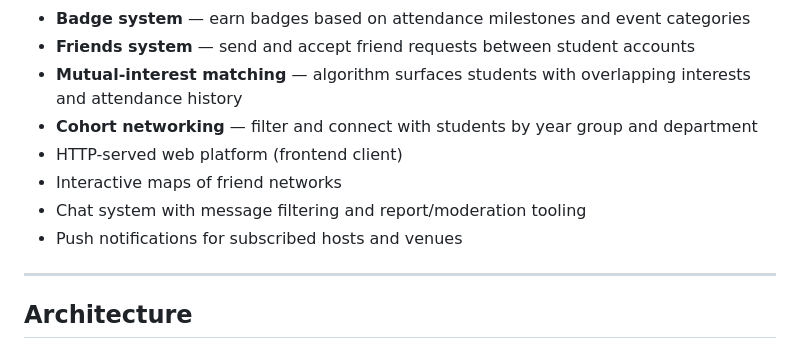
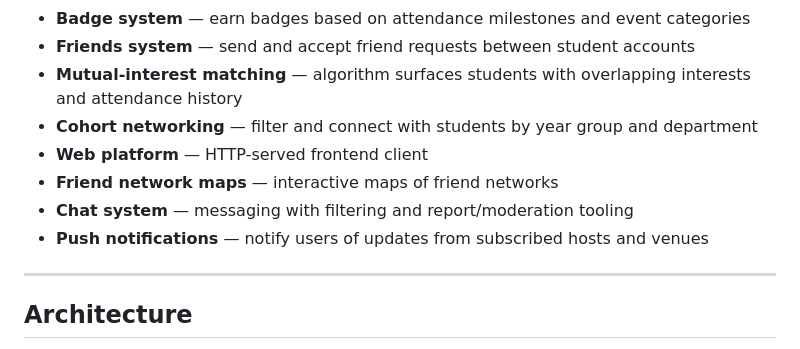
Before and after one commit to jamieramsell/york-student-events, a Markdown page: README.md, the part around the change. GitHub-like rendering.

Commit message:
ci: update styling on README planned features section

```diff
--- a/README.md
+++ b/README.md
@@ -29,10 +29,10 @@ Beyond event discovery, the platform introduces a cohort-based social layer- thi
 - **Friends system** — send and accept friend requests between student accounts
 - **Mutual-interest matching** — algorithm surfaces students with overlapping interests and attendance history
 - **Cohort networking** — filter and connect with students by year group and department
-- HTTP-served web platform (frontend client)
-- Interactive maps of friend networks
-- Chat system with message filtering and report/moderation tooling
-- Push notifications for subscribed hosts and venues
+- **Web platform** — HTTP-served frontend client
+- **Friend network maps** — interactive maps of friend networks
+- **Chat system** — messaging with filtering and report/moderation tooling
+- **Push notifications** — notify users of updates from subscribed hosts and venues
 ---
 
 ## Architecture
```
